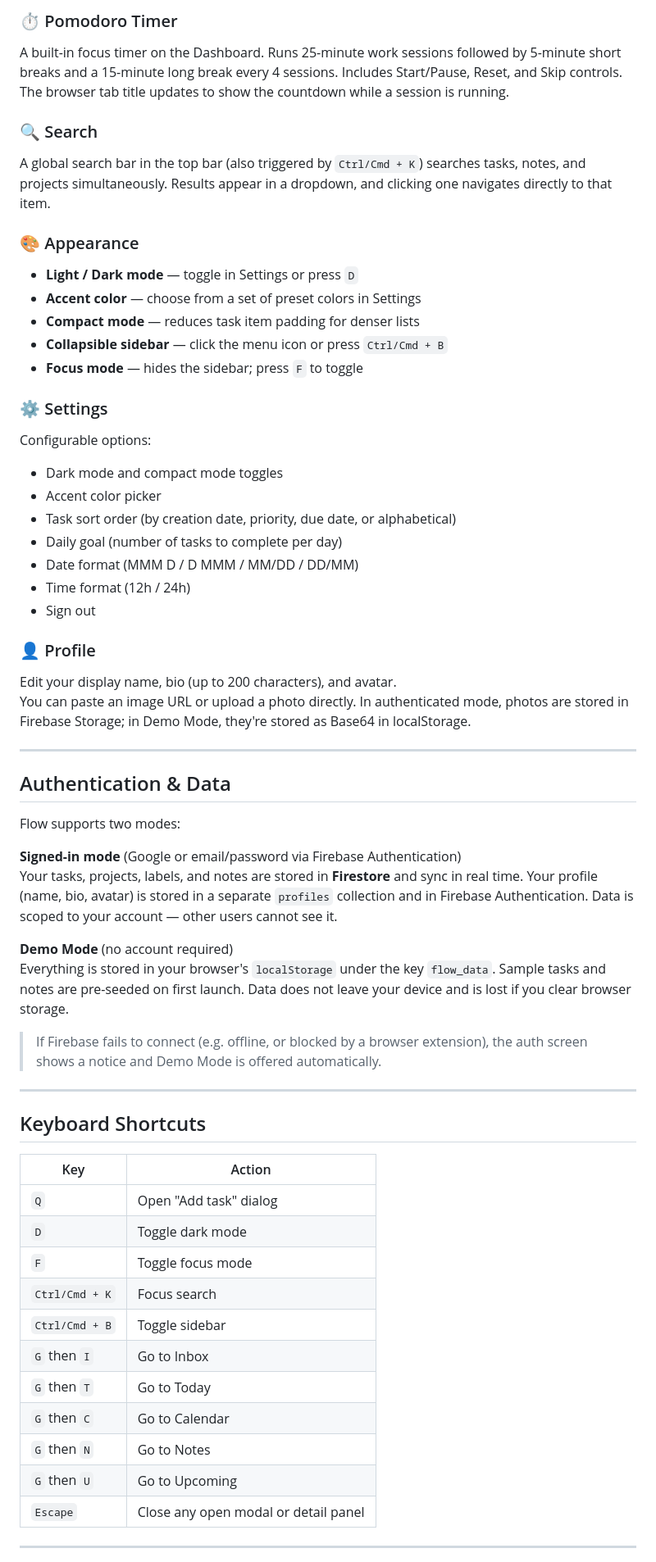
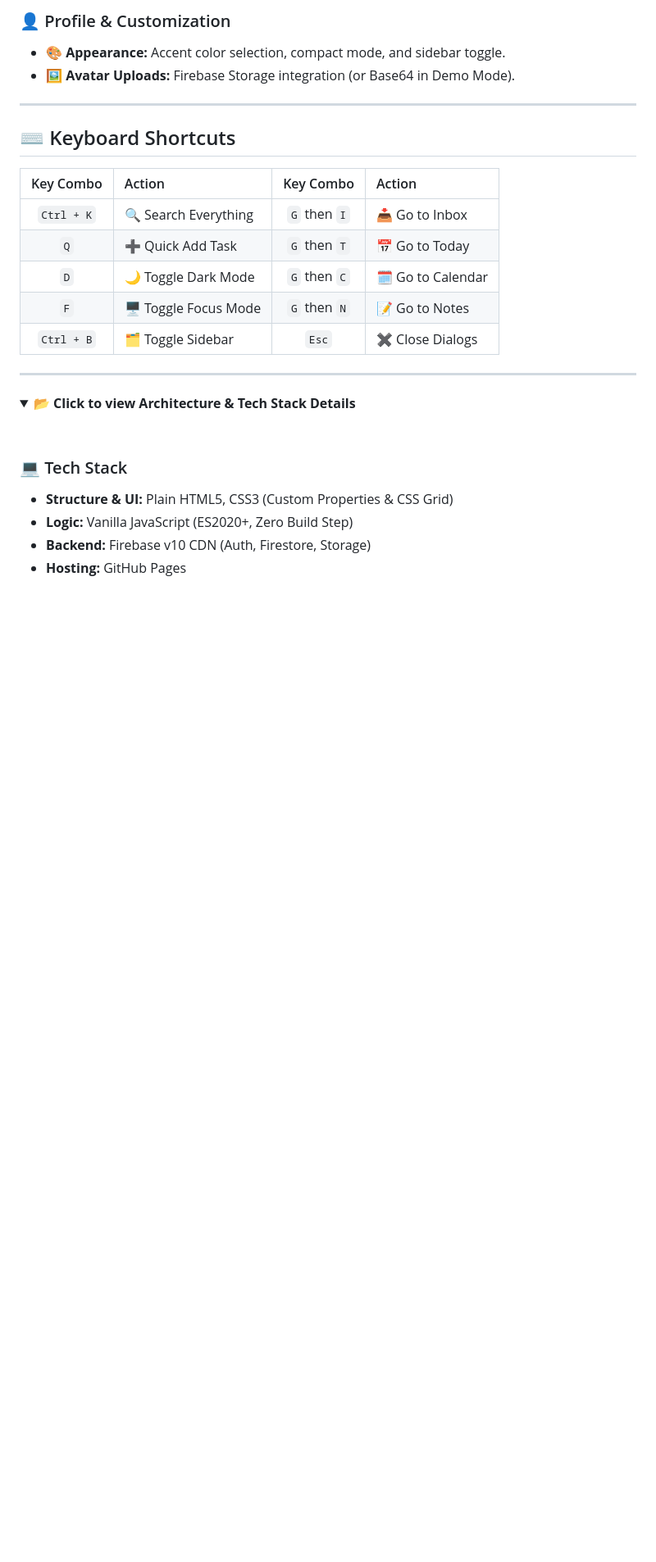
Before and after one commit to riogwv/TDL_ID, a Markdown page: README.md, the part around one of its changes. Shown at 82% size. Drawn GitHub-style; folded sections open; blank space fills up the shorter version.

```diff
--- a/README.md
+++ b/README.md
@@ -78,61 +46,29 @@ A lightweight stats view showing:
-### ⏱ Pomodoro Timer
-A built-in focus timer on the Dashboard. Runs 25-minute work sessions followed by 5-minute short breaks and a 15-minute long break every 4 sessions. Includes Start/Pause, Reset, and Skip controls. The browser tab title updates to show the countdown while a session is running.
-
-### 🔍 Search
-A global search bar in the top bar (also triggered by `Ctrl/Cmd + K`) searches tasks, notes, and projects simultaneously. Results appear in a dropdown, and clicking one navigates directly to that item.
-
-### 🎨 Appearance
-- **Light / Dark mode** — toggle in Settings or press `D`
-- **Accent color** — choose from a set of preset colors in Settings
-- **Compact mode** — reduces task item padding for denser lists
-- **Collapsible sidebar** — click the menu icon or press `Ctrl/Cmd + B`
-- **Focus mode** — hides the sidebar; press `F` to toggle
-
-### ⚙️ Settings
-Configurable options:
-- Dark mode and compact mode toggles
-- Accent color picker
-- Task sort order (by creation date, priority, due date, or alphabetical)
-- Daily goal (number of tasks to complete per day)
-- Date format (MMM D / D MMM / MM/DD / DD/MM)
-- Time format (12h / 24h)
-- Sign out
-
-### 👤 Profile
-Edit your display name, bio (up to 200 characters), and avatar.
-You can paste an image URL or upload a photo directly. In authenticated mode, photos are stored in Firebase Storage; in Demo Mode, they're stored as Base64 in localStorage.
+### 👤 Profile & Customization
+* 🎨 **Appearance:** Accent color selection, compact mode, and sidebar toggle.
+* 🖼️ **Avatar Uploads:** Firebase Storage integration (or Base64 in Demo Mode).
 
 ---
 
-## Authentication & Data
+## ⌨️ Keyboard Shortcuts
 
-Flow supports two modes:
-
-**Signed-in mode** (Google or email/password via Firebase Authentication)
-Your tasks, projects, labels, and notes are stored in **Firestore** and sync in real time. Your profile (name, bio, avatar) is stored in a separate `profiles` collection and in Firebase Authentication. Data is scoped to your account — other users cannot see it.
-
-**Demo Mode** (no account required)
-Everything is stored in your browser's `localStorage` under the key `flow_data`. Sample tasks and notes are pre-seeded on first launch. Data does not leave your device and is lost if you clear browser storage.
-
-> If Firebase fails to connect (e.g. offline, or blocked by a browser extension), the auth screen shows a notice and Demo Mode is offered automatically.
+| Key Combo | Action | Key Combo | Action |
+| :---: | :--- | :---: | :--- |
+| `Ctrl + K` | 🔍 Search Everything | `G` then `I` | 📥 Go to Inbox |
+| `Q` | ➕ Quick Add Task | `G` then `T` | 📅 Go to Today |
+| `D` | 🌙 Toggle Dark Mode | `G` then `C` | 🗓️ Go to Calendar |
+| `F` | 🖥️ Toggle Focus Mode | `G` then `N` | 📝 Go to Notes |
+| `Ctrl + B` | 🗂️ Toggle Sidebar | `Esc` | ✖️ Close Dialogs |
 
 ---
 
-## Keyboard Shortcuts
+<details>
+<summary>📂 <b>Click to view Architecture & Tech Stack Details</b></summary>
 
-| Key | Action |
-|---|---|
-| `Q` | Open "Add task" dialog |
-| `D` | Toggle dark mode |
-| `F` | Toggle focus mode |
-| `Ctrl/Cmd + K` | Focus search |
-| `Ctrl/Cmd + B` | Toggle sidebar |
-| `G` then `I` | Go to Inbox |
-| `G` then `T` | Go to Today |
-| `G` then `C` | Go to Calendar |
-| `G` then `N` | Go to Notes |
-| `G` then `U` | Go to Upcoming |
-| `Escape` | Close any open modal or detail panel |
+<br>
 
----
+### 💻 Tech Stack
+* **Structure & UI:** Plain HTML5, CSS3 (Custom Properties & CSS Grid)
+* **Logic:** Vanilla JavaScript (ES2020+, Zero Build Step)
+* **Backend:** Firebase v10 CDN (Auth, Firestore, Storage)
+* **Hosting:** GitHub Pages
 
```
Also changed, not shown: other parts of README.md (+35 -146 lines).
